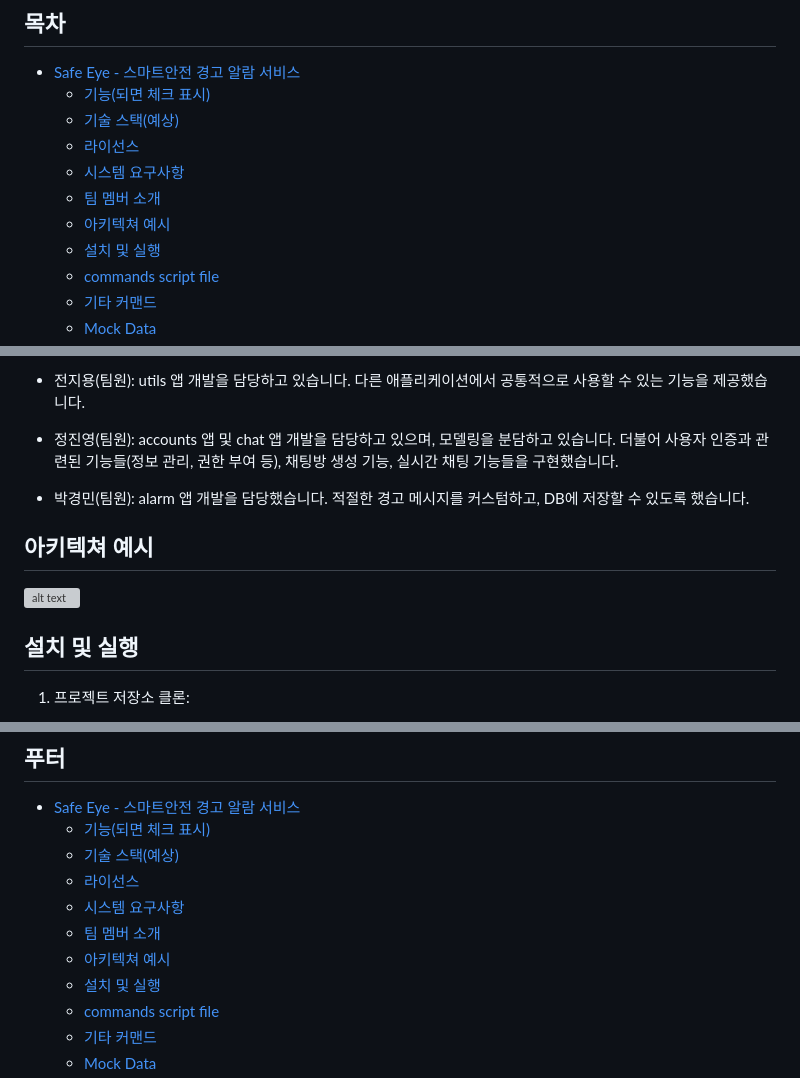
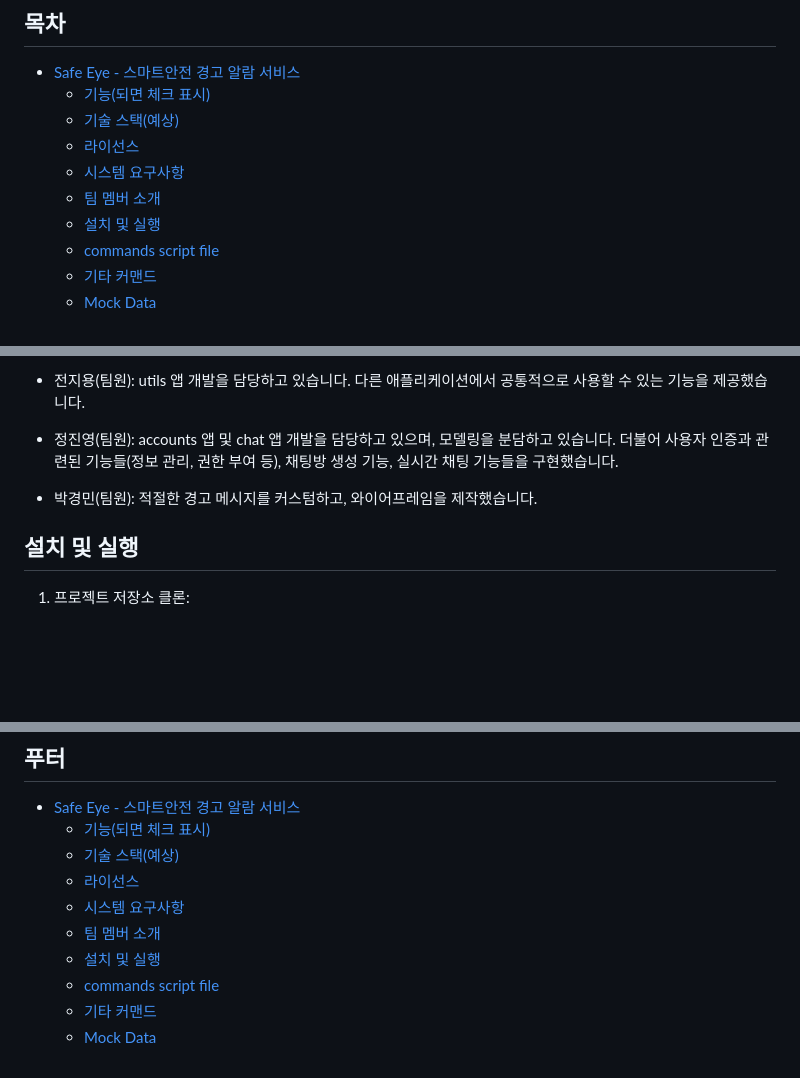
Before and after one commit to team-proactive/safe-eye, a Markdown page: README.md, 3 parts joined by grey strips. GitHub-like rendering; blank space fills up the shorter version; grey boxes are pictures that could not be loaded.

Commit message:
📝 doc: 문서 추가

```diff
--- a/README.md
+++ b/README.md
@@ -10,7 +10,6 @@
   - [라이선스](#라이선스)
   - [시스템 요구사항](#시스템-요구사항)
   - [팀 멤버 소개](#팀-멤버-소개)
-  - [아키텍쳐 예시](#아키텍쳐-예시)
   - [설치 및 실행](#설치-및-실행)
   - [commands script file](#commands-script-file)
   - [기타 커맨드](#기타-커맨드)
@@ -124,11 +123,7 @@ SafeEye 프로젝트는 [MIT 라이선스](LICENSE)를 따릅니다.
 
 - 정진영(팀원): accounts 앱 및 chat 앱 개발을 담당하고 있으며, 모델링을 분담하고 있습니다. 더불어 사용자 인증과 관련된 기능들(정보 관리, 권한 부여 등), 채팅방 생성 기능, 실시간 채팅 기능들을 구현했습니다.
 
-- 박경민(팀원): alarm 앱 개발을 담당했습니다. 적절한 경고 메시지를 커스텀하고, DB에 저장할 수 있도록 했습니다.
-
-## 아키텍쳐 예시
-
-![alt text](a-team.png)
+- 박경민(팀원): 적절한 경고 메시지를 커스텀하고, 와이어프레임을 제작했습니다.
 
 ## 설치 및 실행
 
@@ -540,7 +535,6 @@ classDiagram
   - [라이선스](#라이선스)
   - [시스템 요구사항](#시스템-요구사항)
   - [팀 멤버 소개](#팀-멤버-소개)
-  - [아키텍쳐 예시](#아키텍쳐-예시)
   - [설치 및 실행](#설치-및-실행)
   - [commands script file](#commands-script-file)
   - [기타 커맨드](#기타-커맨드)
```
